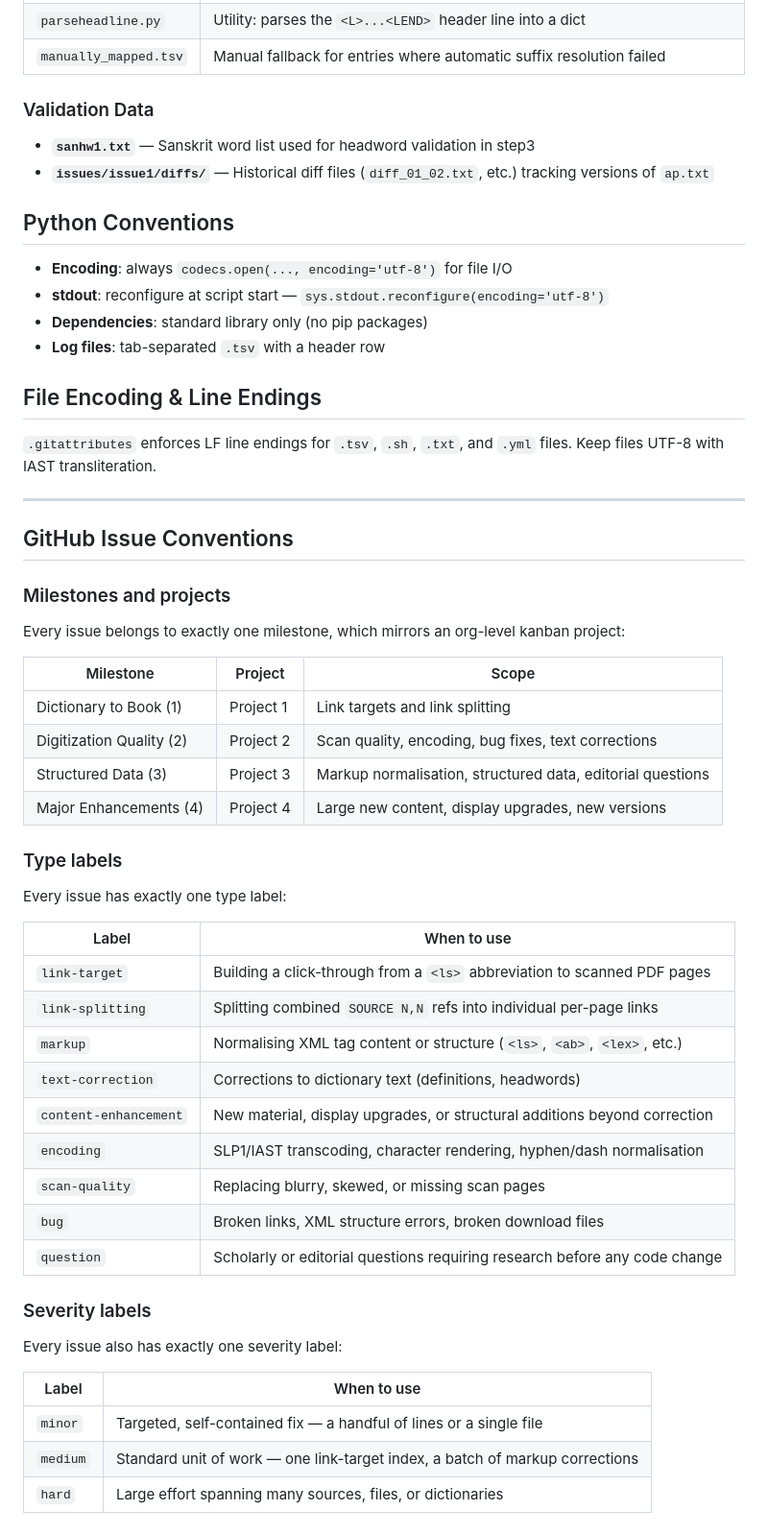
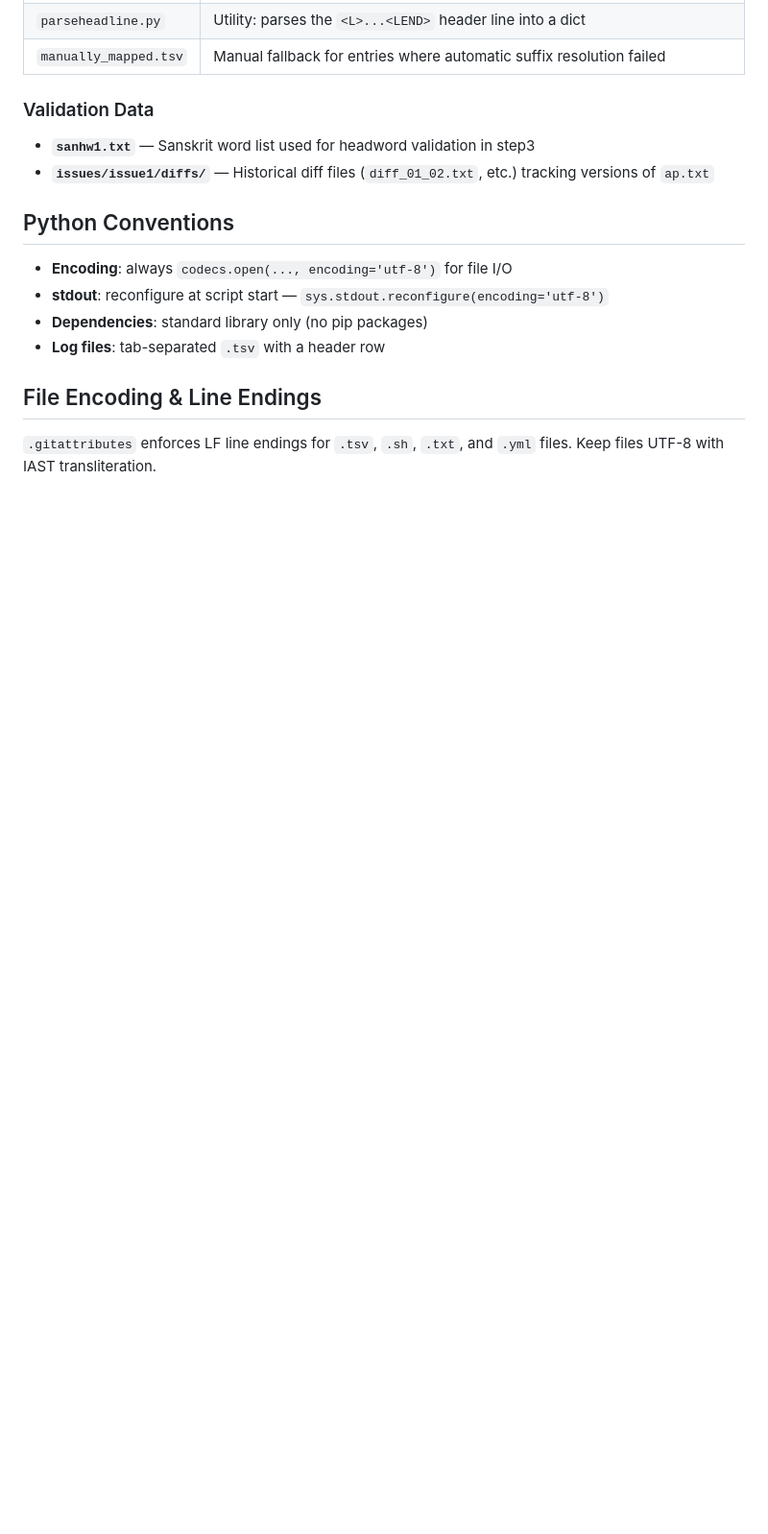
Before and after one commit to sanskrit-lexicon/AP, a Markdown page: CLAUDE.md, the part around the change. Shown at 96% size. Rendered like a GitHub page; blank space fills up the shorter version.

Commit message:
docs: trim redundant issue taxonomy from CLAUDE.md (covered by org-level)
Co-Authored-By: Claude Sonnet 4.6 <noreply@anthropic.com>

```diff
--- a/CLAUDE.md
+++ b/CLAUDE.md
@@ -106,44 +106,3 @@ Issues 23 and 25 separate **hidden headwords** embedded in suffix patterns:
 ## File Encoding & Line Endings
 
 `.gitattributes` enforces LF line endings for `.tsv`, `.sh`, `.txt`, and `.yml` files. Keep files UTF-8 with IAST transliteration.
-
----
-
-## GitHub Issue Conventions
-
-### Milestones and projects
-
-Every issue belongs to exactly one milestone, which mirrors an org-level kanban project:
-
-| Milestone | Project | Scope |
-|---|---|---|
-| Dictionary to Book (1) | Project 1 | Link targets and link splitting |
-| Digitization Quality (2) | Project 2 | Scan quality, encoding, bug fixes, text corrections |
-| Structured Data (3) | Project 3 | Markup normalisation, structured data, editorial questions |
-| Major Enhancements (4) | Project 4 | Large new content, display upgrades, new versions |
-
-### Type labels
-
-Every issue has exactly one type label:
-
-| Label | When to use |
-|---|---|
-| `link-target` | Building a click-through from a `<ls>` abbreviation to scanned PDF pages |
-| `link-splitting` | Splitting combined `SOURCE N,N` refs into individual per-page links |
-| `markup` | Normalising XML tag content or structure (`<ls>`, `<ab>`, `<lex>`, etc.) |
-| `text-correction` | Corrections to dictionary text (definitions, headwords) |
-| `content-enhancement` | New material, display upgrades, or structural additions beyond correction |
-| `encoding` | SLP1/IAST transcoding, character rendering, hyphen/dash normalisation |
-| `scan-quality` | Replacing blurry, skewed, or missing scan pages |
-| `bug` | Broken links, XML structure errors, broken download files |
-| `question` | Scholarly or editorial questions requiring research before any code change |
-
-### Severity labels
-
-Every issue also has exactly one severity label:
-
-| Label | When to use |
-|---|---|
-| `minor` | Targeted, self-contained fix — a handful of lines or a single file |
-| `medium` | Standard unit of work — one link-target index, a batch of markup corrections |
-| `hard` | Large effort spanning many sources, files, or dictionaries |
```
